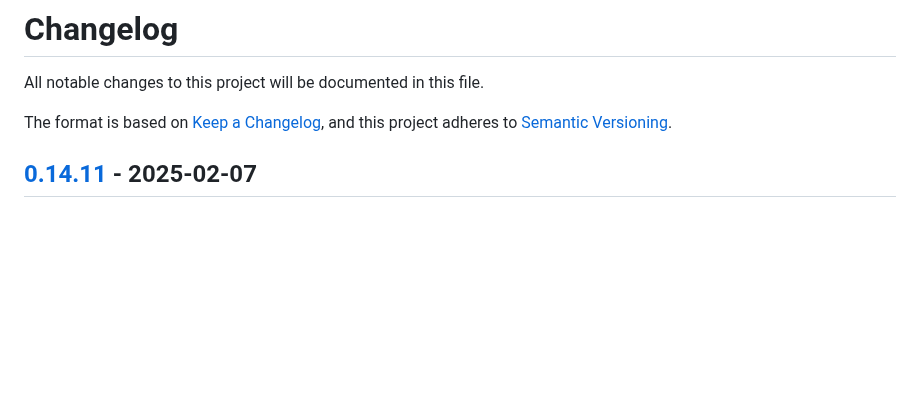
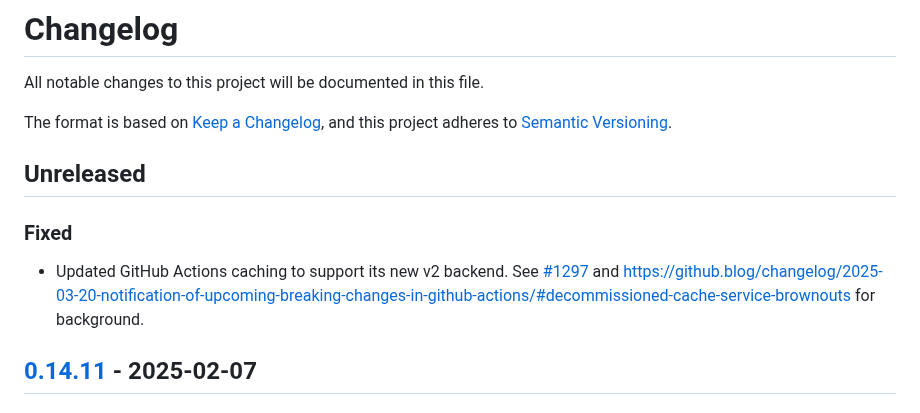
Before and after one commit to google/wireit, a Markdown page: CHANGELOG.md, the part around the change. Rendered like a GitHub page; blank space fills up the shorter version.

Commit message:
Add CHANGELOG entry

```diff
--- a/CHANGELOG.md
+++ b/CHANGELOG.md
@@ -6,7 +6,14 @@ The format is based on [Keep a Changelog](https://keepachangelog.com/en/1.0.0/),
 and this project adheres to [Semantic
 Versioning](https://semver.org/spec/v2.0.0.html).
 
-<!-- ## Unreleased -->
+## Unreleased
+
+### Fixed
+
+- Updated GitHub Actions caching to support its new v2 backend. See
+  [#1297](https://github.com/google/wireit/issues/1297) and
+  https://github.blog/changelog/2025-03-20-notification-of-upcoming-breaking-changes-in-github-actions/#decommissioned-cache-service-brownouts
+  for background.
 
 ## [0.14.11] - 2025-02-07
 
```
